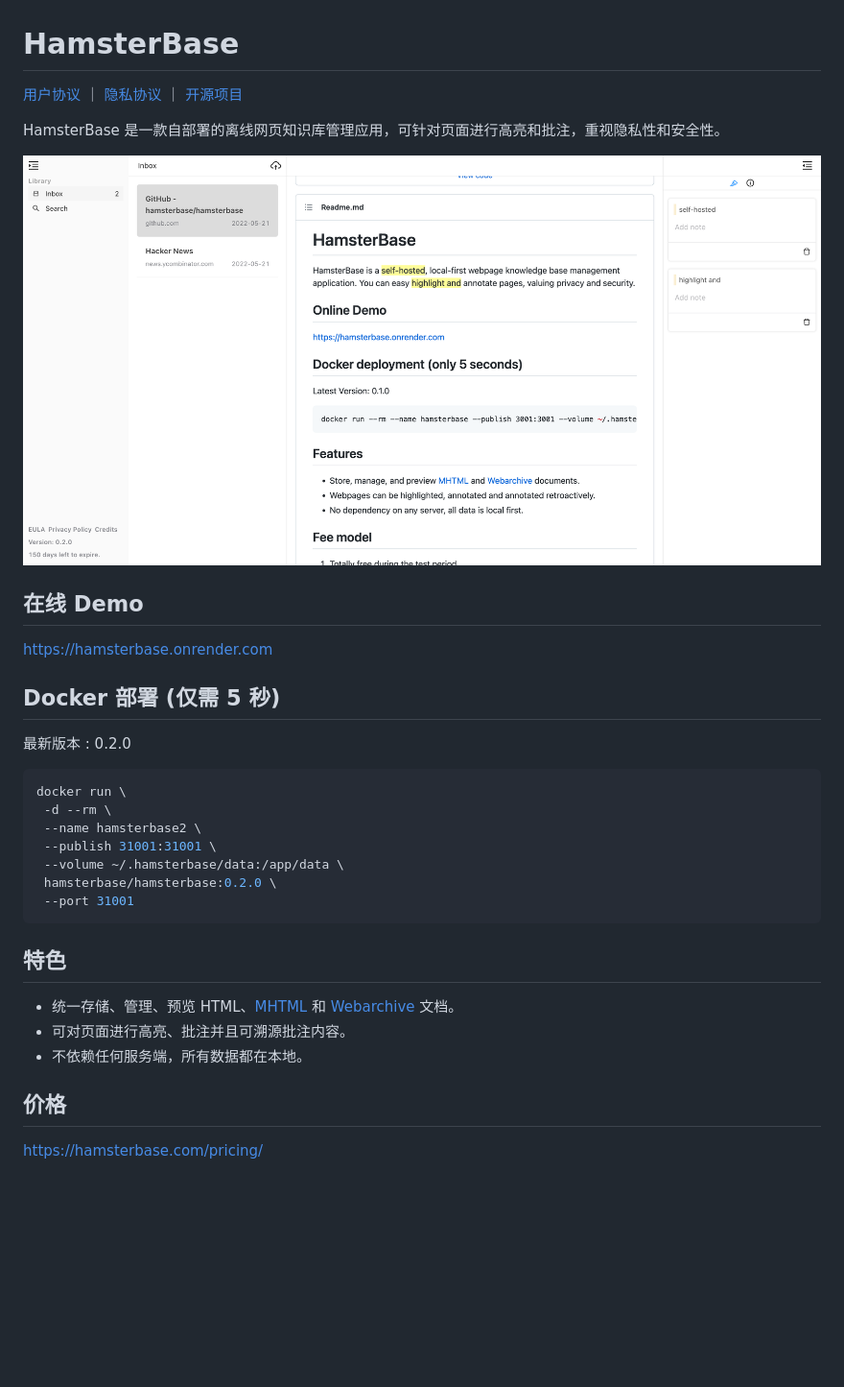
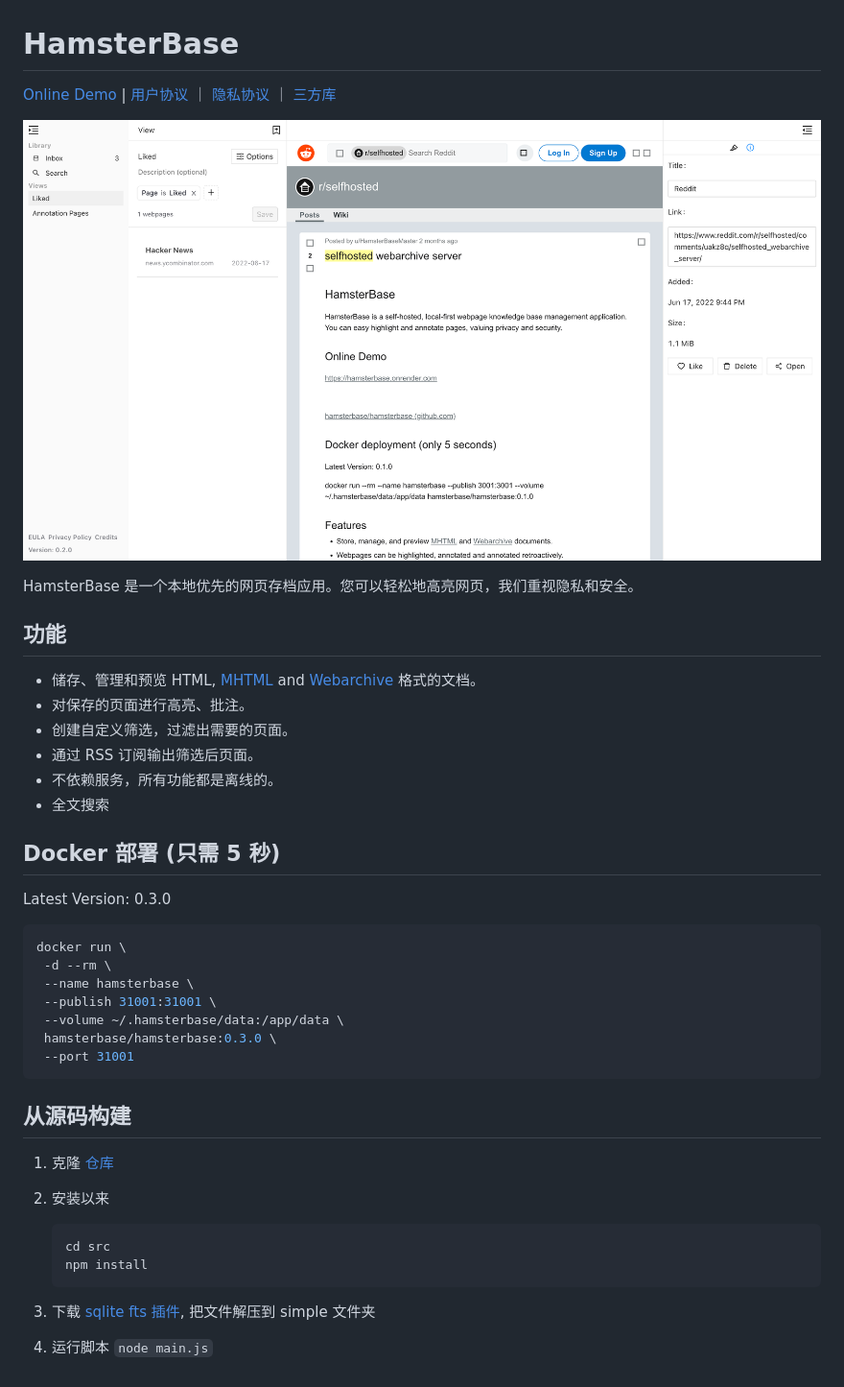
Before and after one commit to hamsterbase/hamsterbase, a Markdown page: zh-cn/readme.md, the part around the change. Shown: that part at 96% size. Rendered like a GitHub page; pictures changed too: home.png; blank space fills up the shorter version.

Commit message:
docs: update document

````diff
--- a/zh-cn/readme.md
+++ b/zh-cn/readme.md
@@ -1,35 +1,43 @@
 # HamsterBase
 
-[用户协议](https://hamsterbase.com/docs/legal/eula/000.html) ｜ [隐私协议](https://hamsterbase.com/docs/legal/privacy/000.html) ｜ [开源项目](https://hamsterbase.com/docs/legal/credits.html)
+[Online Demo](https://hamsterbase.onrender.com) | [用户协议](https://hamsterbase.com/zh/docs/legal/eula/000.html) ｜ [隐私协议](https://hamsterbase.com/zh/docs/legal/privacy/000.html) ｜ [三方库](https://hamsterbase.com/zh/docs/legal/credits.html)
 
-HamsterBase 是一款自部署的离线网页知识库管理应用，可针对页面进行高亮和批注，重视隐私性和安全性。
+![](https://raw.githubusercontent.com/hamsterbase/hamsterbase/main/home.png)
 
-![Screenshot](https://raw.githubusercontent.com/hamsterbase/hamsterbase/main/home.png)
+HamsterBase 是一个本地优先的网页存档应用。您可以轻松地高亮网页，我们重视隐私和安全。
 
-## 在线 Demo
+## 功能
 
-https://hamsterbase.onrender.com
+- 储存、管理和预览 HTML, [MHTML](https://en.wikipedia.org/wiki/MHTML) and [Webarchive](https://en.wikipedia.org/wiki/Webarchive) 格式的文档。
+- 对保存的页面进行高亮、批注。
+- 创建自定义筛选，过滤出需要的页面。
+- 通过 RSS 订阅输出筛选后页面。
+- 不依赖服务，所有功能都是离线的。
+- 全文搜索
 
-## Docker 部署 (仅需 5 秒)
+## Docker 部署 (只需 5 秒)
 
-最新版本 : 0.2.0
+Latest Version: 0.3.0
 
 ```bash
 docker run \
  -d --rm \
- --name hamsterbase2 \
+ --name hamsterbase \
  --publish 31001:31001 \
  --volume ~/.hamsterbase/data:/app/data \
- hamsterbase/hamsterbase:0.2.0 \
+ hamsterbase/hamsterbase:0.3.0 \
  --port 31001
 ```
 
-## 特色
+## 从源码构建
 
-- 统一存储、管理、预览 HTML、[MHTML](https://zh.wikipedia.org/zh-cn/MHTML) 和 [Webarchive](https://en.wikipedia.org/wiki/Webarchive) 文档。
-- 可对页面进行高亮、批注并且可溯源批注内容。
-- 不依赖任何服务端，所有数据都在本地。
+1. 克隆 [仓库](https://github.com/hamsterbase/hamsterbase)
+2. 安装以来
 
-## 价格
+   ```bash
+   cd src
+   npm install
+   ```
 
-https://hamsterbase.com/pricing/
+3. 下载 [sqlite fts 插件](https://github.com/wangfenjin/simple/releases), 把文件解压到 simple 文件夹
+4. 运行脚本 `node main.js`
````
Also changed, not shown: Readme.md (+11 -12 lines).
